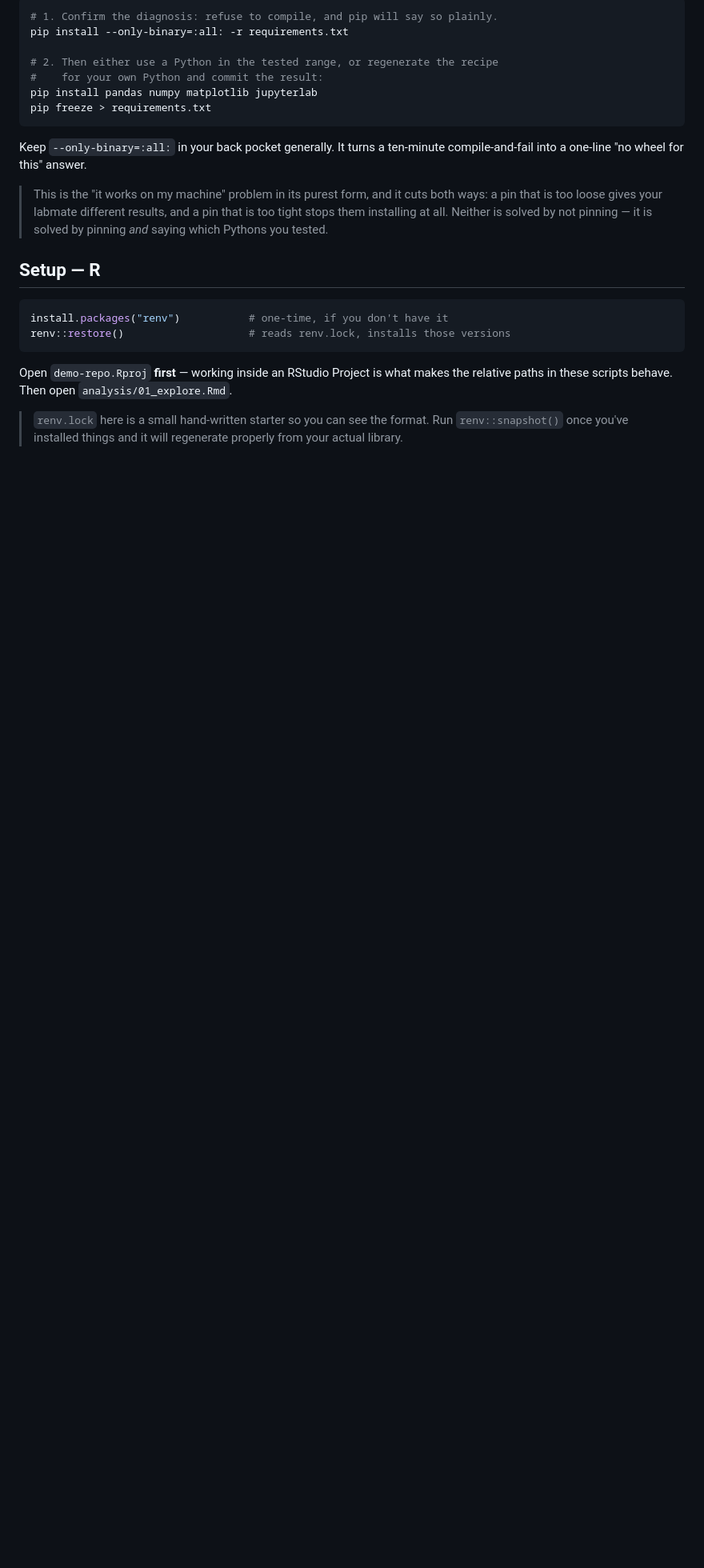
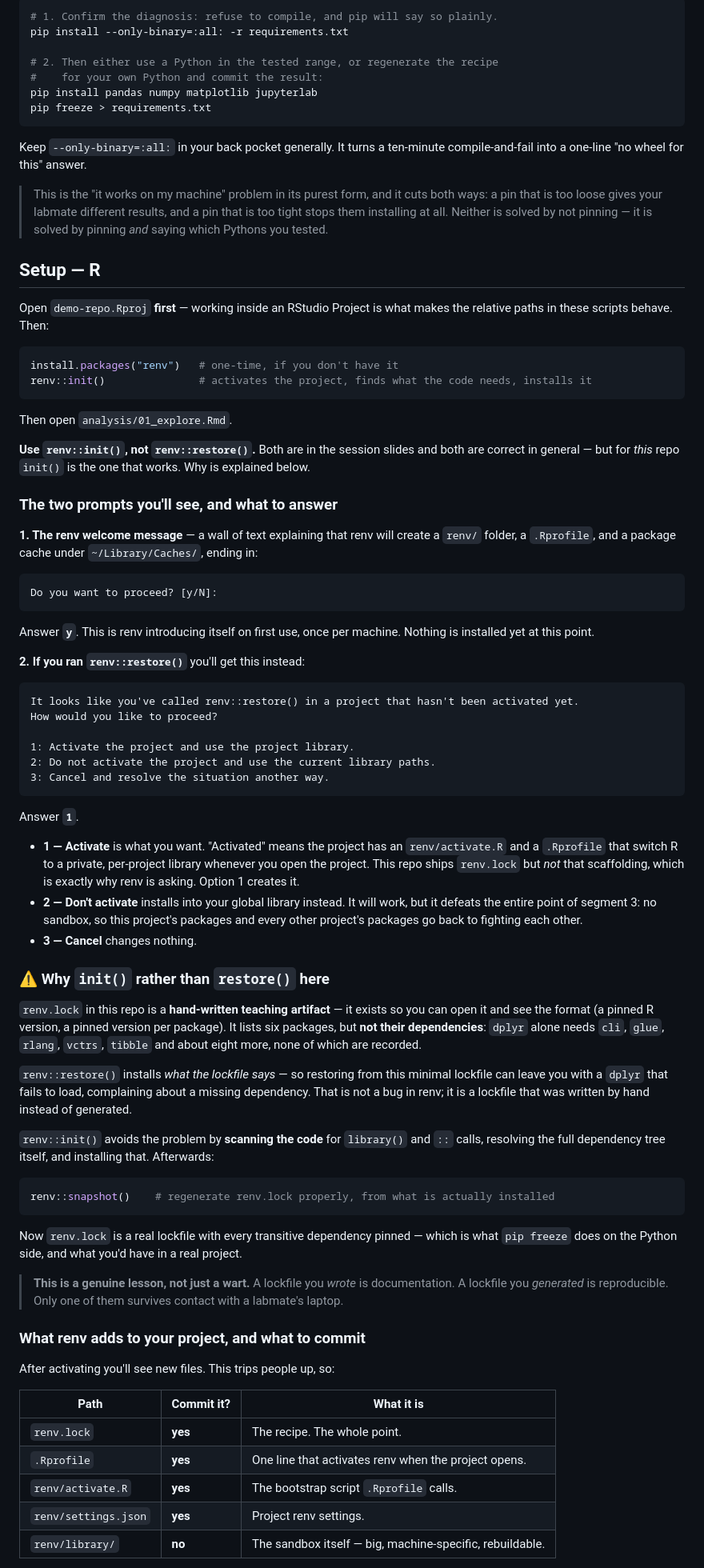
Before and after one commit to dhawal1612/writing_reproducible_code, a Markdown page: README.md, the part around one of its changes. Shown at 80% size. GitHub-like rendering; blank space fills up the shorter version.

Commit message:
Update README.md with R setup instructions and clarify use of renv

````diff
--- a/README.md
+++ b/README.md
@@ -67,14 +67,89 @@ compile-and-fail into a one-line "no wheel for this" answer.
 
 ## Setup — R
 
+Open `demo-repo.Rproj` **first** — working inside an RStudio Project is what makes the
+relative paths in these scripts behave. Then:
+
 ```r
-install.packages("renv")           # one-time, if you don't have it
-renv::restore()                    # reads renv.lock, installs those versions
+install.packages("renv")   # one-time, if you don't have it
+renv::init()               # activates the project, finds what the code needs, installs it
 ```
 
-Open `demo-repo.Rproj` **first** — working inside an RStudio Project is what makes the
-relative paths in these scripts behave. Then open `analysis/01_explore.Rmd`.
+Then open `analysis/01_explore.Rmd`.
 
-> `renv.lock` here is a small hand-written starter so you can see the format. Run
-> `renv::snapshot()` once you've installed things and it will regenerate properly
-> from your actual library.
+**Use `renv::init()`, not `renv::restore()`.** Both are in the session slides and both are
+correct in general — but for *this* repo `init()` is the one that works. Why is explained
+below.
+
+### The two prompts you'll see, and what to answer
+
+**1. The renv welcome message** — a wall of text explaining that renv will create a `renv/`
+folder, a `.Rprofile`, and a package cache under `~/Library/Caches/`, ending in:
+
+```
+Do you want to proceed? [y/N]:
+```
+
+Answer **`y`**. This is renv introducing itself on first use, once per machine. Nothing is
+installed yet at this point.
+
+**2. If you ran `renv::restore()`** you'll get this instead:
+
+```
+It looks like you've called renv::restore() in a project that hasn't been activated yet.
+How would you like to proceed?
+
+1: Activate the project and use the project library.
+2: Do not activate the project and use the current library paths.
+3: Cancel and resolve the situation another way.
+```
+
+Answer **`1`**.
+
+- **1 — Activate** is what you want. "Activated" means the project has an `renv/activate.R`
+  and a `.Rprofile` that switch R to a private, per-project library whenever you open the
+  project. This repo ships `renv.lock` but *not* that scaffolding, which is exactly why
+  renv is asking. Option 1 creates it.
+- **2 — Don't activate** installs into your global library instead. It will work, but it
+  defeats the entire point of segment 3: no sandbox, so this project's packages and every
+  other project's packages go back to fighting each other.
+- **3 — Cancel** changes nothing.
+
+### ⚠️ Why `init()` rather than `restore()` here
+
+`renv.lock` in this repo is a **hand-written teaching artifact** — it exists so you can open
+it and see the format (a pinned R version, a pinned version per package). It lists six
+packages, but **not their dependencies**: `dplyr` alone needs `cli`, `glue`, `rlang`,
+`vctrs`, `tibble` and about eight more, none of which are recorded.
+
+`renv::restore()` installs *what the lockfile says* — so restoring from this minimal
+lockfile can leave you with a `dplyr` that fails to load, complaining about a missing
+dependency. That is not a bug in renv; it is a lockfile that was written by hand instead of
+generated.
+
+`renv::init()` avoids the problem by **scanning the code** for `library()` and `::` calls,
+resolving the full dependency tree itself, and installing that. Afterwards:
+
+```r
+renv::snapshot()    # regenerate renv.lock properly, from what is actually installed
+```
+
+Now `renv.lock` is a real lockfile with every transitive dependency pinned — which is what
+`pip freeze` does on the Python side, and what you'd have in a real project.
+
+> **This is a genuine lesson, not just a wart.** A lockfile you *wrote* is documentation. A
+> lockfile you *generated* is reproducible. Only one of them survives contact with a
+> labmate's laptop.
+
+### What renv adds to your project, and what to commit
+
+After activating you'll see new files. This trips people up, so:
+
+| Path | Commit it? | What it is |
+|---|---|---|
+| `renv.lock` | **yes** | The recipe. The whole point. |
+| `.Rprofile` | **yes** | One line that activates renv when the project opens. |
+| `renv/activate.R` | **yes** | The bootstrap script `.Rprofile` calls. |
+| `renv/settings.json` | **yes** | Project renv settings. |
+| `renv/library/` | **no** | The sandbox itself — big, machine-specific, rebuildable. |
+
````
Also changed, not shown: other parts of README.md (+16 -0 lines).
